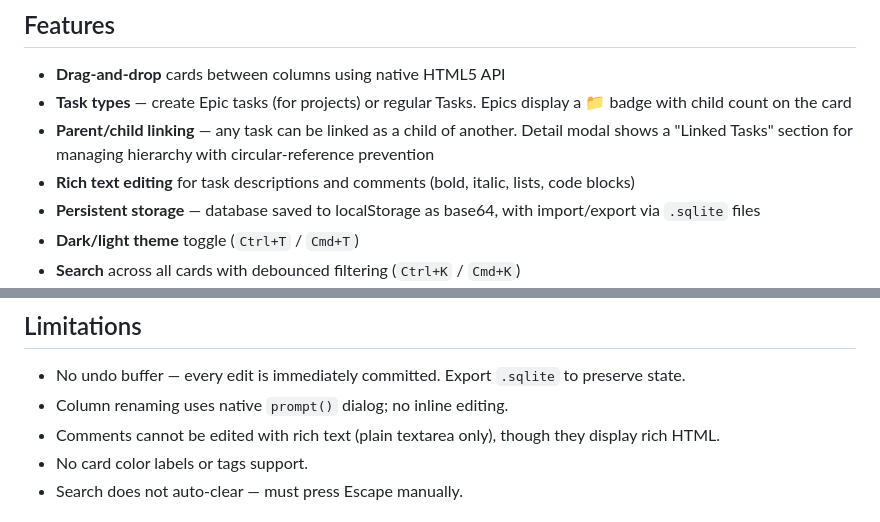
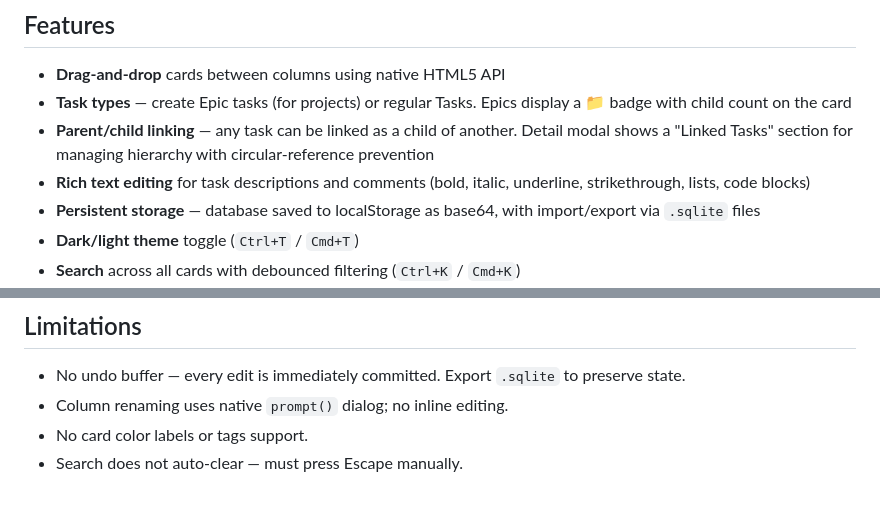
Before and after one commit to sefranjo/kanban-local, a Markdown page: README.md, 2 parts joined by grey strips. Drawn GitHub-style.

Commit message:
Fix inaccurate comment editing limitation in docs

```diff
--- a/README.md
+++ b/README.md
@@ -7,7 +7,7 @@ An offline-only Kanban board that runs entirely in the browser with SQLite via W
 - **Drag-and-drop** cards between columns using native HTML5 API
 - **Task types** — create Epic tasks (for projects) or regular Tasks. Epics display a 📁 badge with child count on the card
 - **Parent/child linking** — any task can be linked as a child of another. Detail modal shows a "Linked Tasks" section for managing hierarchy with circular-reference prevention
-- **Rich text editing** for task descriptions and comments (bold, italic, lists, code blocks)
+- **Rich text editing** for task descriptions and comments (bold, italic, underline, strikethrough, lists, code blocks)
 - **Persistent storage** — database saved to localStorage as base64, with import/export via `.sqlite` files
 - **Dark/light theme** toggle (`Ctrl+T` / `Cmd+T`)
 - **Search** across all cards with debounced filtering (`Ctrl+K` / `Cmd+K`)
@@ -74,7 +74,6 @@ assets/sql-wasm.wasm # SQLite WebAssembly binary (~650KB)
 
 - No undo buffer — every edit is immediately committed. Export `.sqlite` to preserve state.
 - Column renaming uses native `prompt()` dialog; no inline editing.
-- Comments cannot be edited with rich text (plain textarea only), though they display rich HTML.
 - No card color labels or tags support.
 - Search does not auto-clear — must press Escape manually.
 
```
Also changed, not shown: AGENTS.md (+1 -1 lines).
